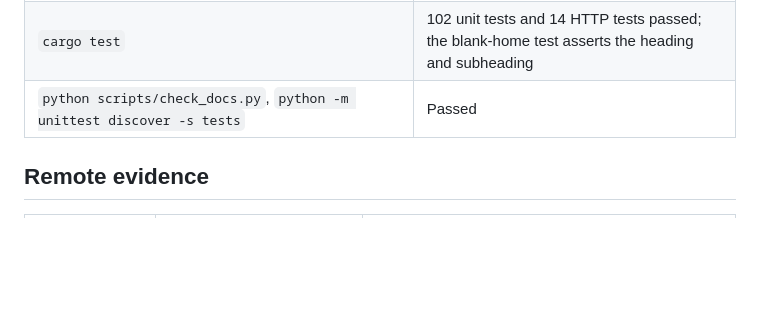
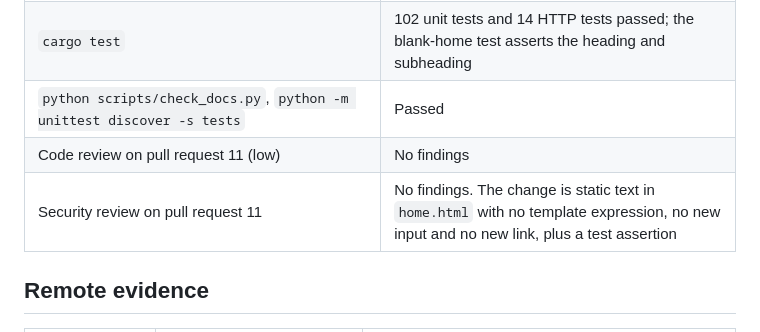
Before and after one commit to abenamer/nycmsa, a Markdown page: docs/self-audit.md, the part around the change. Rendered like a GitHub page; blank space fills up the shorter version.

Commit message:
Record the reviews of pull request 11
Co-Authored-By: Claude Fable 5.1 <noreply@anthropic.com>

```diff
--- a/docs/self-audit.md
+++ b/docs/self-audit.md
@@ -240,6 +240,8 @@ matches the heading. No Rust code changed outside the test.
 | `cargo fmt --all`, `cargo check --all-targets`, `cargo clippy --all-targets -- -D warnings` | Passed |
 | `cargo test` | 102 unit tests and 14 HTTP tests passed; the blank-home test asserts the heading and subheading |
 | `python scripts/check_docs.py`, `python -m unittest discover -s tests` | Passed |
+| Code review on pull request 11 (low) | No findings |
+| Security review on pull request 11 | No findings. The change is static text in `home.html` with no template expression, no new input and no new link, plus a test assertion |
 
 ## Remote evidence
 
```
